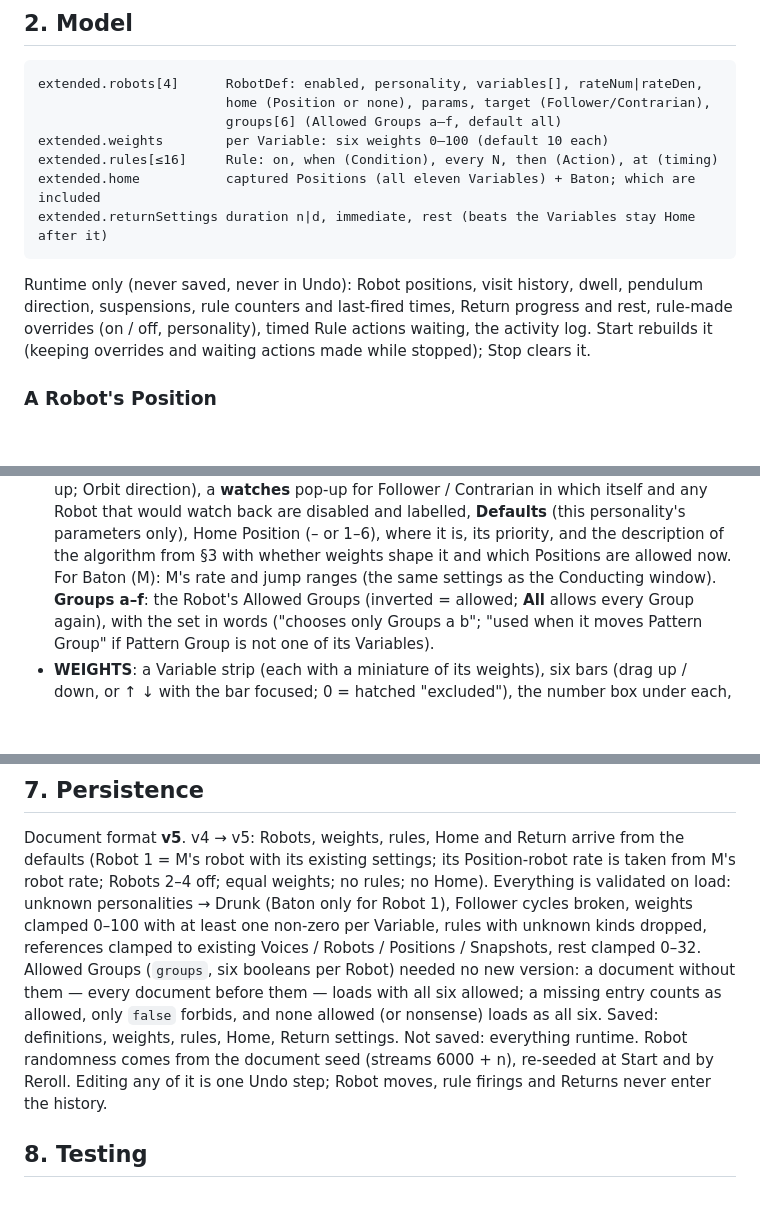
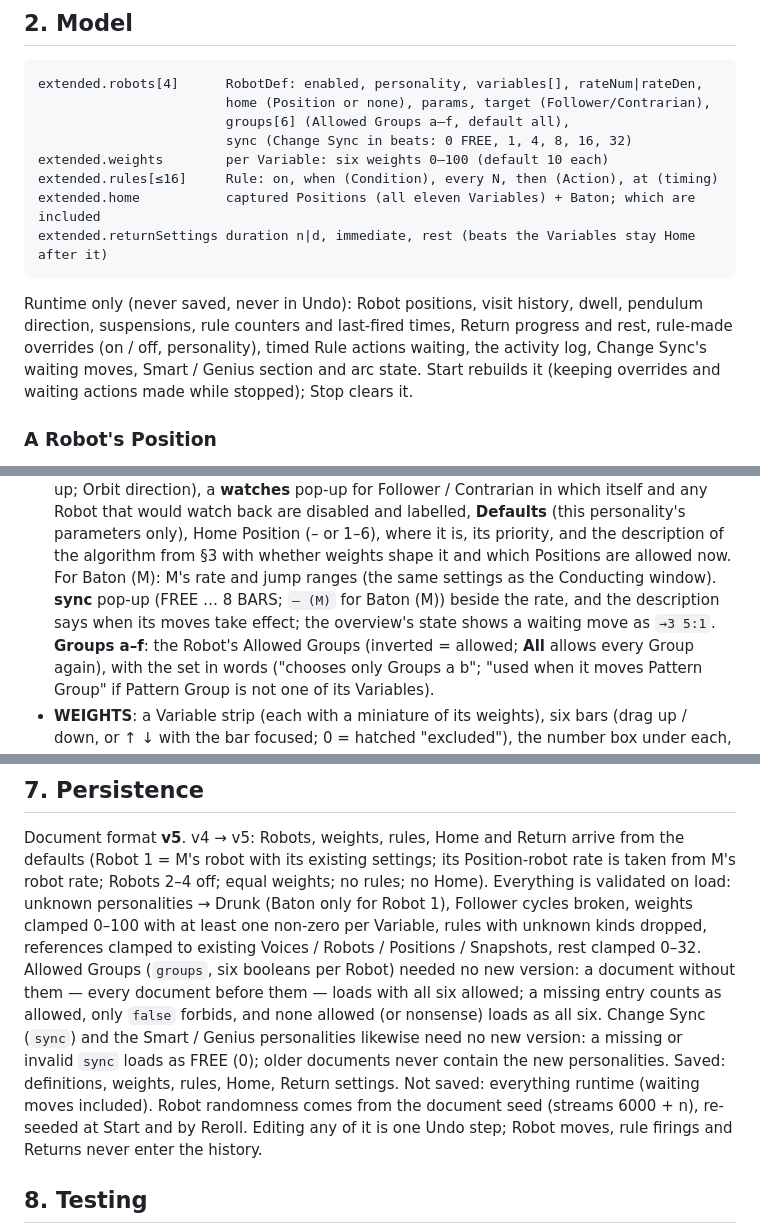
Before and after one commit to clickysteve/emmm, a Markdown page: docs/CONDUCTORS.md, 3 parts joined by grey strips. Rendered like a GitHub page; blank space fills up the shorter version.

````diff
--- a/docs/CONDUCTORS.md
+++ b/docs/CONDUCTORS.md
@@ -28,7 +28,8 @@ generic, inert-by-default engine hooks were added (`robotGate`, `observer`); wit
 ```
 extended.robots[4]      RobotDef: enabled, personality, variables[], rateNum|rateDen,
                         home (Position or none), params, target (Follower/Contrarian),
-                        groups[6] (Allowed Groups a–f, default all)
+                        groups[6] (Allowed Groups a–f, default all),
+                        sync (Change Sync in beats: 0 FREE, 1, 4, 8, 16, 32)
 extended.weights        per Variable: six weights 0–100 (default 10 each)
 extended.rules[≤16]     Rule: on, when (Condition), every N, then (Action), at (timing)
 extended.home           captured Positions (all eleven Variables) + Baton; which are included
@@ -37,7 +38,8 @@ extended.returnSettings duration n|d, immediate, rest (beats the Variables stay
 
 Runtime only (never saved, never in Undo): Robot positions, visit history, dwell, pendulum
 direction, suspensions, rule counters and last-fired times, Return progress and rest,
-rule-made overrides (on / off, personality), timed Rule actions waiting, the activity log.
+rule-made overrides (on / off, personality), timed Rule actions waiting, the activity log,
+Change Sync's waiting moves, Smart / Genius section and arc state.
 Start rebuilds it (keeping overrides and waiting actions made while stopped); Stop clears it.
 
 ### A Robot's Position
@@ -283,7 +313,9 @@ area. Every control calls a Session method; the window keeps no musical state.
   personality's parameters only), Home Position (– or 1–6), where it is, its priority, and the
   description of the algorithm from §3 with whether weights shape it and which Positions are
   allowed now. For Baton (M): M's rate and jump ranges (the same settings as the Conducting
-  window). **Groups a–f**: the Robot's Allowed Groups (inverted = allowed; **All** allows every
+  window). **sync** pop-up (FREE … 8 BARS; `— (M)` for Baton (M)) beside the rate, and the
+  description says when its moves take effect; the overview's state shows a waiting move as
+  `→3 5:1`. **Groups a–f**: the Robot's Allowed Groups (inverted = allowed; **All** allows every
   Group again), with the set in words ("chooses only Groups a b"; "used when it moves Pattern
   Group" if Pattern Group is not one of its Variables).
 * **WEIGHTS**: a Variable strip (each with a miniature of its weights), six bars (drag up /
@@ -326,7 +358,10 @@ references clamped to existing Voices / Robots / Positions / Snapshots, rest cla
 Allowed Groups (`groups`, six booleans per Robot) needed no new version: a document without
 them — every document before them — loads with all six allowed; a missing entry counts as
 allowed, only `false` forbids, and none allowed (or nonsense) loads as all six.
-Saved: definitions, weights, rules, Home, Return settings. Not saved: everything runtime.
+Change Sync (`sync`) and the Smart / Genius personalities likewise need no new version: a
+missing or invalid `sync` loads as FREE (0); older documents never contain the new
+personalities. Saved: definitions, weights, rules, Home, Return settings. Not saved:
+everything runtime (waiting moves included).
 Robot randomness comes from the document seed (streams 6000 + n), re-seeded at Start and by
 Reroll. Editing any of it is one Undo step; Robot moves, rule firings and Returns never enter
 the history.
````
Also changed, not shown: other parts of docs/CONDUCTORS.md (+32 -0 lines), docs/QUICK-START.md (+15 -1 lines).
